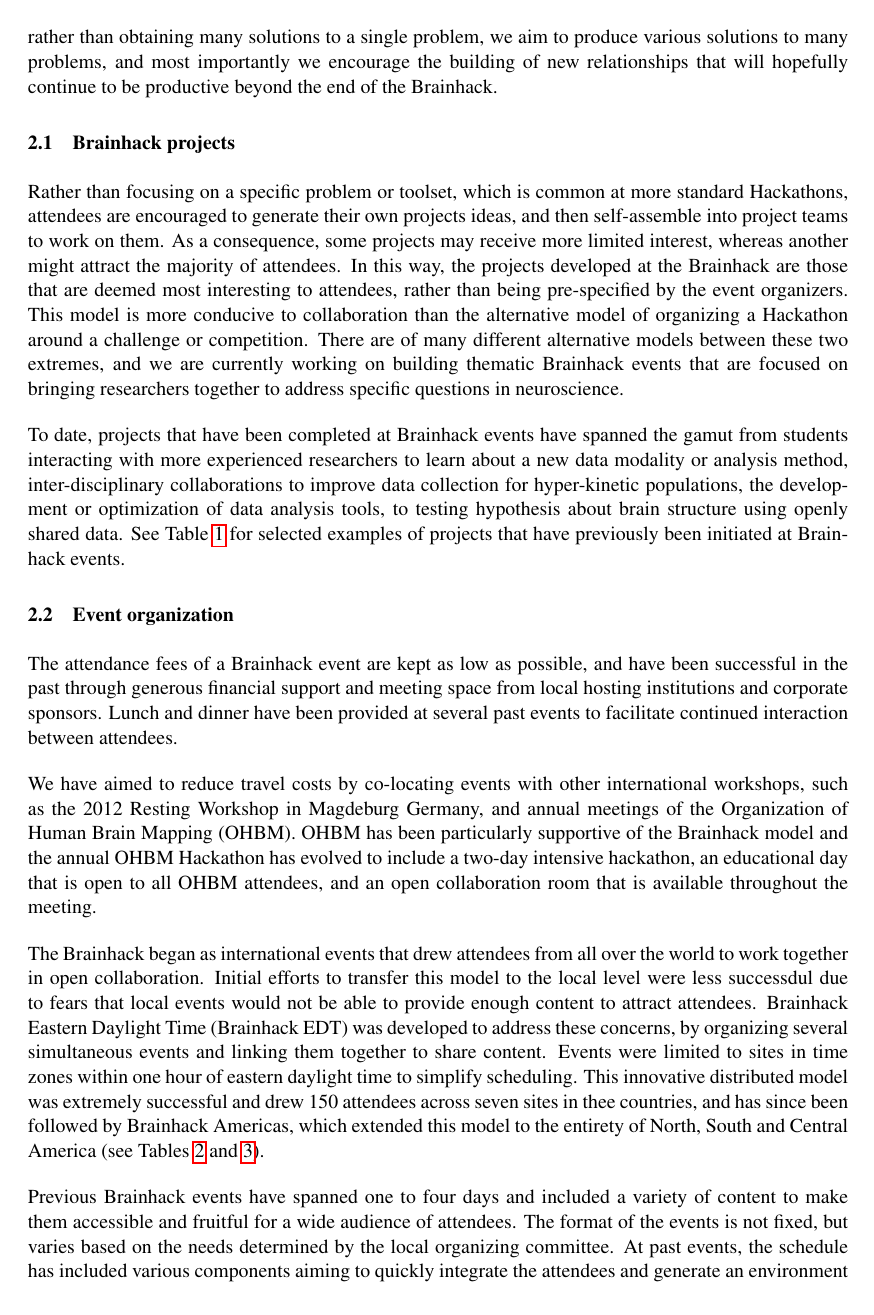
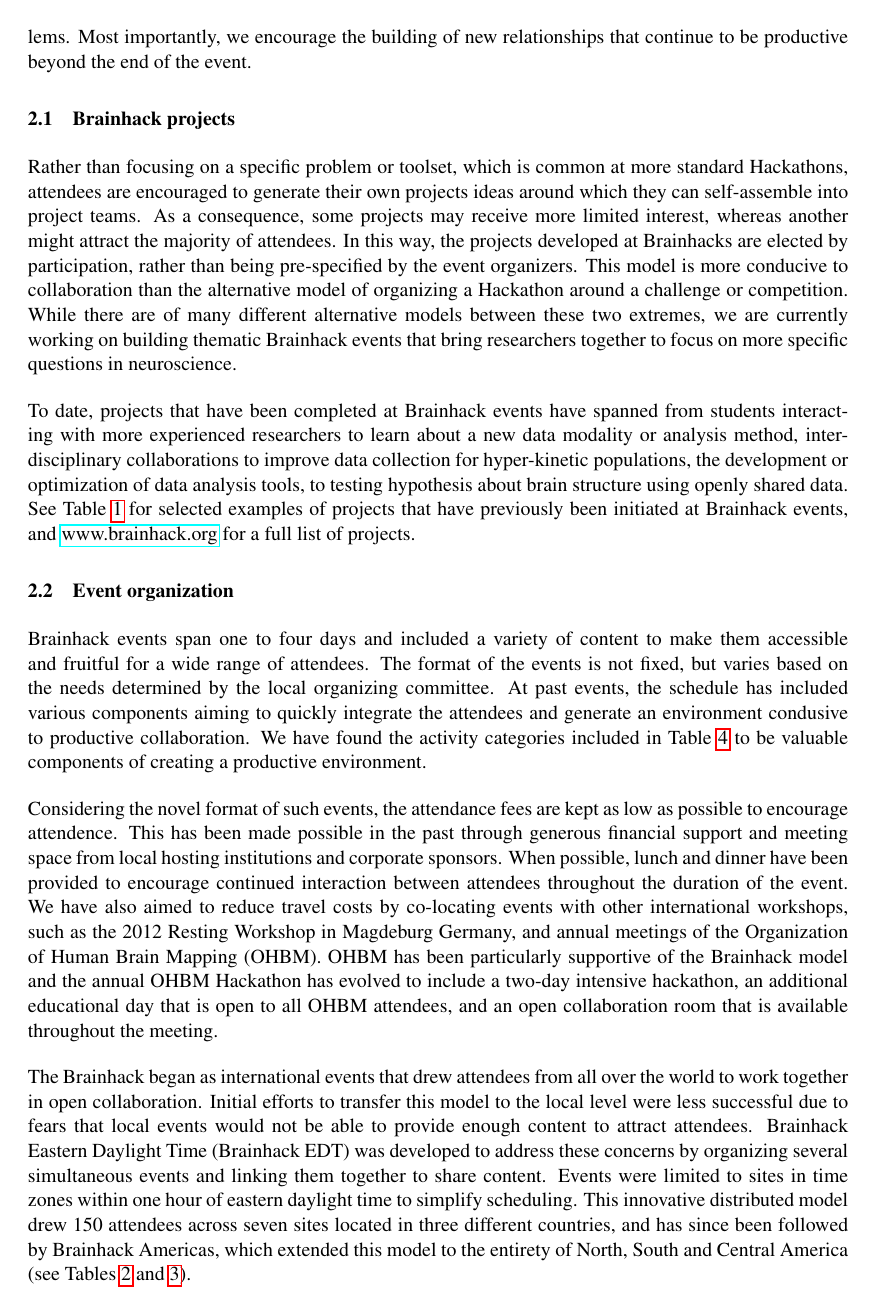
Before and after one commit to ccraddock/gigascience_brainhack_commentary, a LaTeX document (brainhack-commentary-formatted.tex): page 3 of 10. Compiled offline with pdfLaTeX; a missing bibliography style is replaced by a similar one.

Commit message:
additional textual changes

```diff
--- a/brainhack-commentary-formatted.tex
+++ b/brainhack-commentary-formatted.tex
@@ -96,21 +96,19 @@ There is no ideal background, skill set, or experience level required for Brainh
 
-The hackathon format gained prominence in the technology sector by providing a meeting model that targets specific project goals during intense time-limited collaborations. The competitive aspect of the traditional hackathon, while catalyzing rapid advances toward specific technology ends, is contrary to the founding motive of Brainhack, which is to encourage open, cross-institutional and inter-disciplinary collaboration. Rather than subdividing attendees into competitive factions, at Brainhacks attendees are encouraged to work together in collaborative teams to solve problems of their choosing. In this way, rather than obtaining many solutions to a single problem, we aim to produce various solutions to many problems, and most importantly we encourage the building of new relationships that will hopefully continue to be productive beyond the end of the Brainhack.
+The hackathon format gained prominence in the technology sector by providing a meeting model that targets specific project goals during intense time-limited collaborations. The competitive aspect of the traditional hackathon, while catalyzing rapid advances toward specific technology ends, is contrary to the founding motive of Brainhack, which is to encourage open, cross-institutional and inter-disciplinary collaboration. Rather than subdividing attendees into competitive factions, Brainhack attendees are encouraged to work together in collaborative teams to solve problems of their choosing. In this way, rather than obtaining many solutions to a single problem, we aim to produce various solutions to many problems. Most importantly, we encourage the building of new relationships that continue to be productive beyond the end of the event.
 
 \subsection{Brainhack projects}
 
-Rather than focusing on a specific problem or toolset, which is common at more standard Hackathons, attendees are encouraged to generate their own projects ideas, and then self-assemble into project teams to work on them. As a consequence, some projects may receive more limited interest, whereas another might attract the majority of attendees. In this way, the projects developed at the Brainhack are those that are deemed most interesting to attendees, rather than being pre-specified by the event organizers. This model is more conducive to collaboration than the alternative model of organizing a Hackathon around a challenge or competition. There are of many different alternative models between these two extremes, and we are currently working on building thematic Brainhack events that are focused on bringing researchers together to address specific questions in neuroscience.
+Rather than focusing on a specific problem or toolset, which is common at more standard Hackathons, attendees are encouraged to generate their own projects ideas around which they can self-assemble into project teams. As a consequence, some projects may receive more limited interest, whereas another might attract the majority of attendees. In this way, the projects developed at Brainhacks are elected by participation, rather than being pre-specified by the event organizers. This model is more conducive to collaboration than the alternative model of organizing a Hackathon around a challenge or competition. While there are of many different alternative models between these two extremes, we are currently working on building thematic Brainhack events that bring researchers together to focus on more specific questions in neuroscience.
 
-To date, projects that have been completed at Brainhack events have spanned the gamut from students interacting with more experienced researchers to learn about a new data modality or analysis method, inter-disciplinary collaborations to improve data collection for hyper-kinetic populations, the development or optimization of data analysis tools, to testing hypothesis about brain structure using openly shared data. See Table \ref{tab3} for selected examples of projects that have previously been initiated at Brainhack events.
+To date, projects that have been completed at Brainhack events have spanned from students interacting with more experienced researchers to learn about a new data modality or analysis method, inter-disciplinary collaborations to improve data collection for hyper-kinetic populations, the development or optimization of data analysis tools, to testing hypothesis about brain structure using openly shared data. See Table~\ref{tab3} for selected examples of projects that have previously been initiated at Brainhack events, and \href{http://www.brainhack.org}{www.brainhack.org} for a full list of projects.
 
 \subsection{Event organization}
 
-The attendance fees of a Brainhack event are kept as low as possible, and have been successful in the past through generous financial support and meeting space from local hosting institutions and corporate sponsors. Lunch and dinner have been provided at several past events to facilitate continued interaction between attendees.
+Brainhack events span one to four days and included a variety of content to make them accessible and fruitful for a wide range of attendees. The format of the events is not fixed, but varies based on the needs determined by the local organizing committee. At past events, the schedule has included various components aiming to quickly integrate the attendees and generate an environment condusive to productive collaboration. We have found the activity categories included in Table~\ref{tab4} to be valuable components of creating a productive environment.
 
-We have aimed to reduce travel costs by co-locating events with other international workshops, such as the 2012 Resting Workshop in Magdeburg Germany, and annual meetings of the Organization of Human Brain Mapping (OHBM). OHBM has been particularly supportive of the Brainhack model and the annual OHBM Hackathon has evolved to include a two-day intensive hackathon, an educational day that is open to all OHBM attendees, and an open collaboration room that is available throughout the meeting.
+Considering the novel format of such events, the attendance fees are kept as low as possible to encourage attendence. This has been made possible in the past through generous financial support and meeting space from local hosting institutions and corporate sponsors. When possible, lunch and dinner have been provided to encourage continued interaction between attendees throughout the duration of the event. We have also aimed to reduce travel costs by co-locating events with other international workshops, such as the 2012 Resting Workshop in Magdeburg Germany, and annual meetings of the Organization of Human Brain Mapping (OHBM). OHBM has been particularly supportive of the Brainhack model and the annual OHBM Hackathon has evolved to include a two-day intensive hackathon, an additional educational day that is open to all OHBM attendees, and an open collaboration room that is available throughout the meeting.
 
-The Brainhack began as international events that drew attendees from all over the world to work together in open collaboration. Initial efforts to transfer this model to the local level were less successdul due to fears that local events would not be able to provide enough content to attract attendees. Brainhack Eastern Daylight Time (Brainhack EDT) was developed to address these concerns, by organizing several simultaneous events and linking them together to share content. Events were limited to sites in time zones within one hour of eastern daylight time to simplify scheduling. This innovative distributed model was extremely successful and drew 150 attendees across seven sites in thee countries, and has since been followed by Brainhack Americas, which extended this model to the entirety of North, South and Central America (see Tables \ref{tab1} and \ref{tab2}).
-
-Previous Brainhack events have spanned one to four days and included a variety of content to make them accessible and fruitful for a wide audience of attendees. The format of the events is not fixed, but varies based on the needs determined by the local organizing committee. At past events, the schedule has included various components aiming to quickly integrate the attendees and generate an environment condusive to productive collaboration. We have found the  categories included in Table~\ref{tab4} to be valuable components of creating a productive environment.
+The Brainhack began as international events that drew attendees from all over the world to work together in open collaboration. Initial efforts to transfer this model to the local level were less successful due to fears that local events would not be able to provide enough content to attract attendees. Brainhack Eastern Daylight Time (Brainhack EDT) was developed to address these concerns by organizing several simultaneous events and linking them together to share content. Events were limited to sites in time zones within one hour of eastern daylight time to simplify scheduling. This innovative distributed model drew 150 attendees across seven sites located in three different countries, and has since been followed by Brainhack Americas, which extended this model to the entirety of North, South and Central America (see Tables \ref{tab1} and \ref{tab2}).
 
 \subsection{Post-conference publications}\label{post-conference-publications}
 
```
Also changed, not shown: brainhack-commentary-formatted.tex (4 more changed lines).
